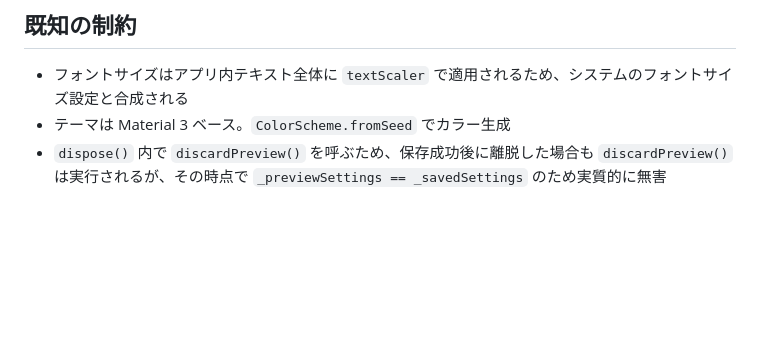
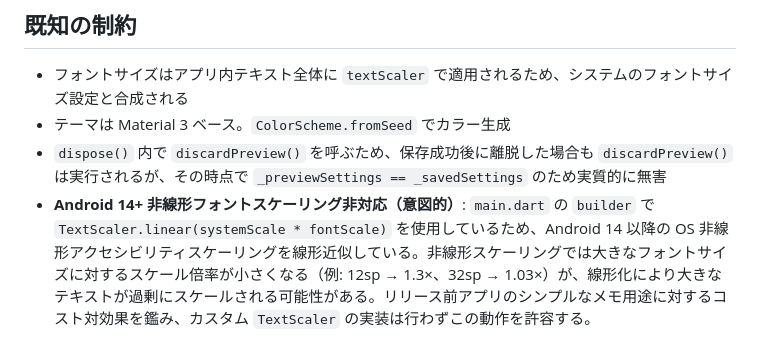
Before and after one commit to nefuyu/chocotto_memo, a Markdown page: document/3_設定画面.md, the part around the change. Drawn GitHub-style; blank space fills up the shorter version.

Commit message:
docs: Android 14+ 非線形フォントスケーリングを既知の制約に追記
TextScaler.linear による線形近似がシステムの非線形アクセシビリティ
スケーリングを上書きする動作を、リリース前アプリのコスト対効果を
鑑みて意図的に許容する旨を document/3_設定画面.md に記録する。

https://claude.ai/code/session_01EQDrXkwjse5JDpkGXace4g

```diff
--- a/document/3_設定画面.md
+++ b/document/3_設定画面.md
@@ -71,3 +71,4 @@
 - フォントサイズはアプリ内テキスト全体に `textScaler` で適用されるため、システムのフォントサイズ設定と合成される
 - テーマは Material 3 ベース。`ColorScheme.fromSeed` でカラー生成
 - `dispose()` 内で `discardPreview()` を呼ぶため、保存成功後に離脱した場合も `discardPreview()` は実行されるが、その時点で `_previewSettings == _savedSettings` のため実質的に無害
+- **Android 14+ 非線形フォントスケーリング非対応（意図的）**: `main.dart` の `builder` で `TextScaler.linear(systemScale * fontScale)` を使用しているため、Android 14 以降の OS 非線形アクセシビリティスケーリングを線形近似している。非線形スケーリングでは大きなフォントサイズに対するスケール倍率が小さくなる（例: 12sp → 1.3×、32sp → 1.03×）が、線形化により大きなテキストが過剰にスケールされる可能性がある。リリース前アプリのシンプルなメモ用途に対するコスト対効果を鑑み、カスタム `TextScaler` の実装は行わずこの動作を許容する。
```
